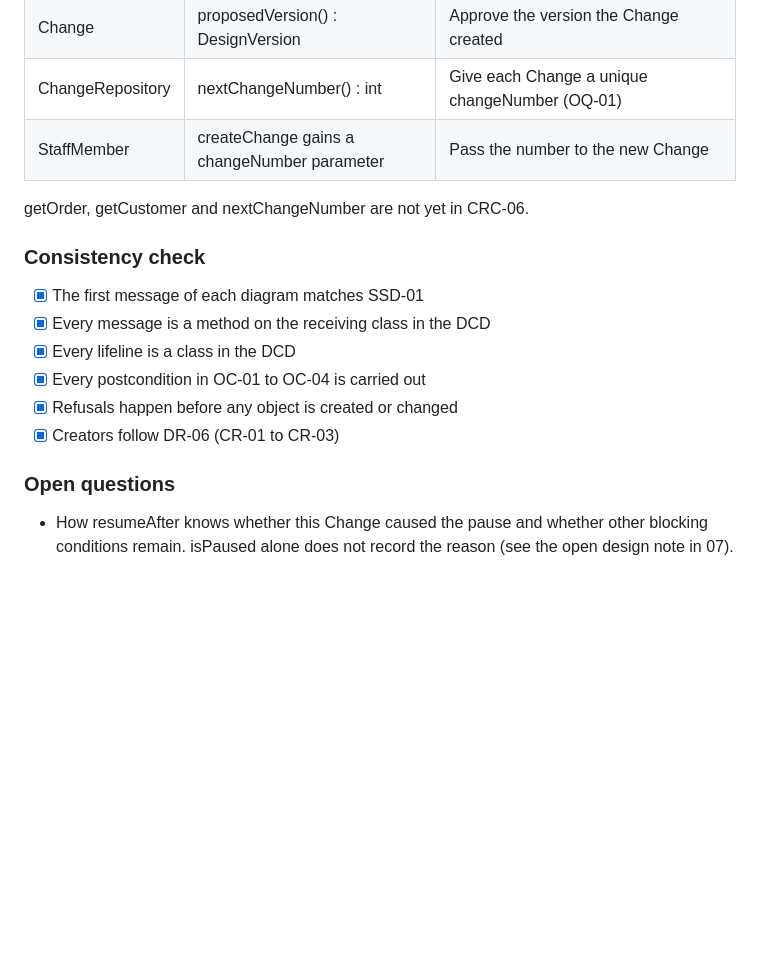
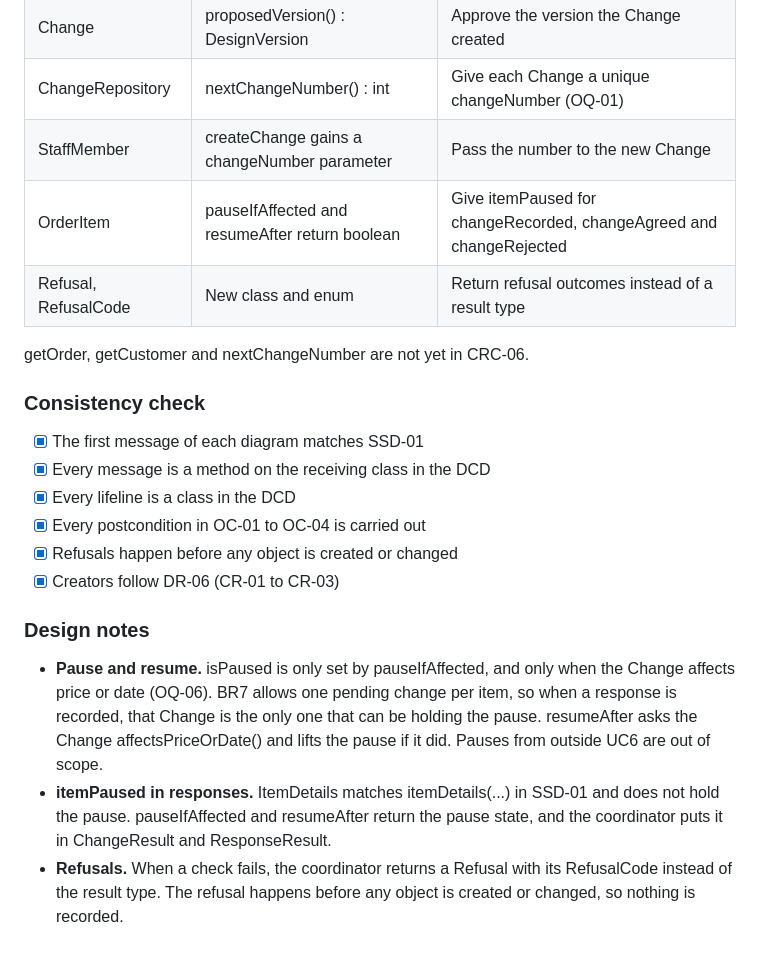
Before and after one commit to Ahmad-1031/OOAD_CA2, a Markdown page: analysis/shared/10-Object_Interaction_Diagrams.md, the part around one of its changes. Rendered like a GitHub page; blank space fills up the shorter version.

```diff
--- a/analysis/shared/10-Object_Interaction_Diagrams.md
+++ b/analysis/shared/10-Object_Interaction_Diagrams.md
@@ -63,6 +64,8 @@ Source: [sd-uc6-record-change.puml](../../sd-uc6-record-change.puml)
 | Change | proposedVersion() : DesignVersion | Approve the version the Change created |
 | ChangeRepository | nextChangeNumber() : int | Give each Change a unique changeNumber (OQ-01) |
 | StaffMember | createChange gains a changeNumber parameter | Pass the number to the new Change |
+| OrderItem | pauseIfAffected and resumeAfter return boolean | Give itemPaused for changeRecorded, changeAgreed and changeRejected |
+| Refusal, RefusalCode | New class and enum | Return refusal outcomes instead of a result type |
 
 getOrder, getCustomer and nextChangeNumber are not yet in CRC-06.
 
@@ -75,6 +78,8 @@ getOrder, getCustomer and nextChangeNumber are not yet in CRC-06.
 - [x] Refusals happen before any object is created or changed
 - [x] Creators follow DR-06 (CR-01 to CR-03)
 
-### Open questions
+### Design notes
 
-- How resumeAfter knows whether this Change caused the pause and whether other blocking conditions remain. isPaused alone does not record the reason (see the open design note in 07).
+- **Pause and resume.** isPaused is only set by pauseIfAffected, and only when the Change affects price or date (OQ-06). BR7 allows one pending change per item, so when a response is recorded, that Change is the only one that can be holding the pause. resumeAfter asks the Change affectsPriceOrDate() and lifts the pause if it did. Pauses from outside UC6 are out of scope.
+- **itemPaused in responses.** ItemDetails matches itemDetails(...) in SSD-01 and does not hold the pause. pauseIfAffected and resumeAfter return the pause state, and the coordinator puts it in ChangeResult and ResponseResult.
+- **Refusals.** When a check fails, the coordinator returns a Refusal with its RefusalCode instead of the result type. The refusal happens before any object is created or changed, so nothing is recorded.
```
Also changed, not shown: other parts of analysis/shared/10-Object_Interaction_Diagrams.md (+5 -4 lines), dcd-uc6-record-change.png, sd-02-record-change.png, sd-03-record-customer-agreement.png, sd-04-record-customer-rejection.png, 3 other files.
